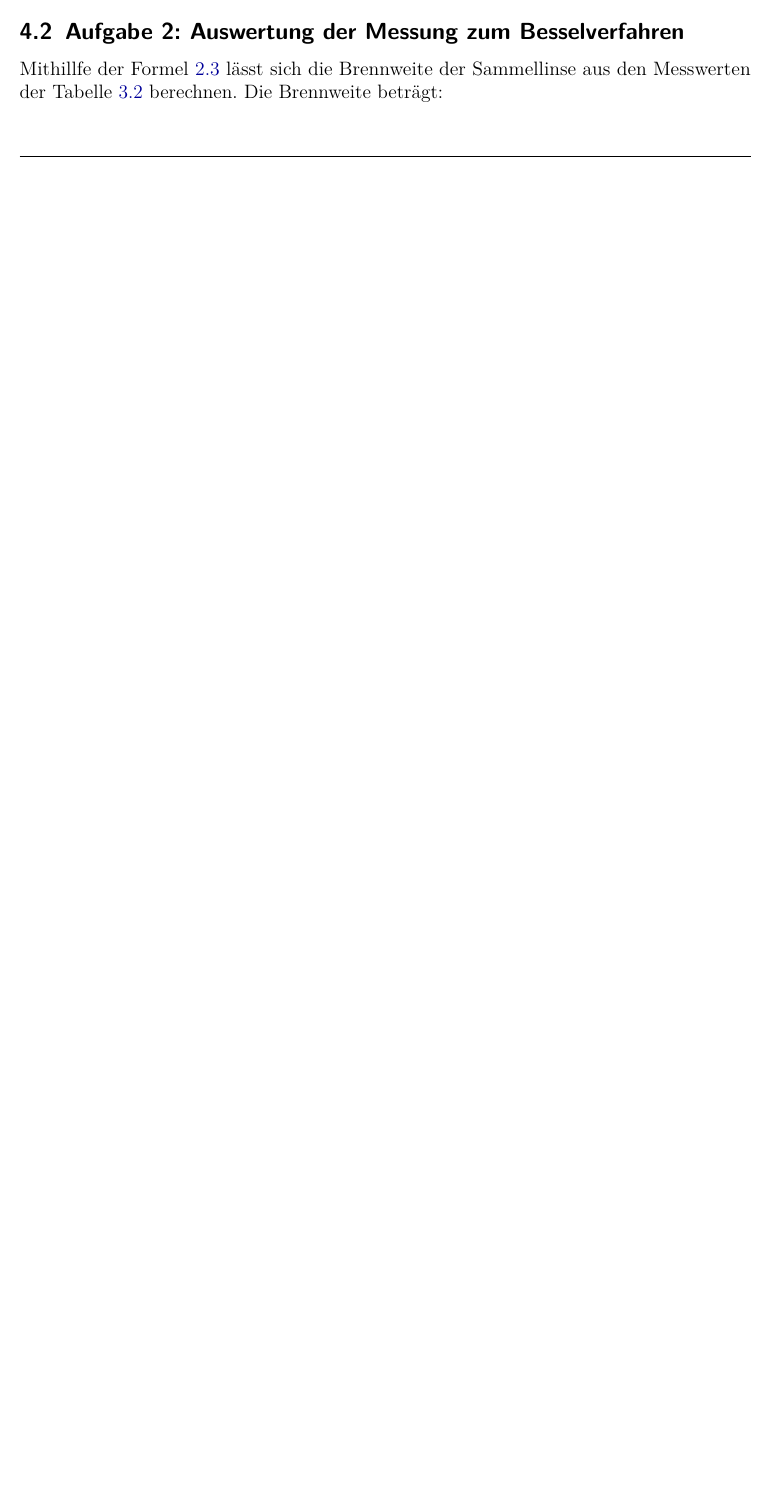
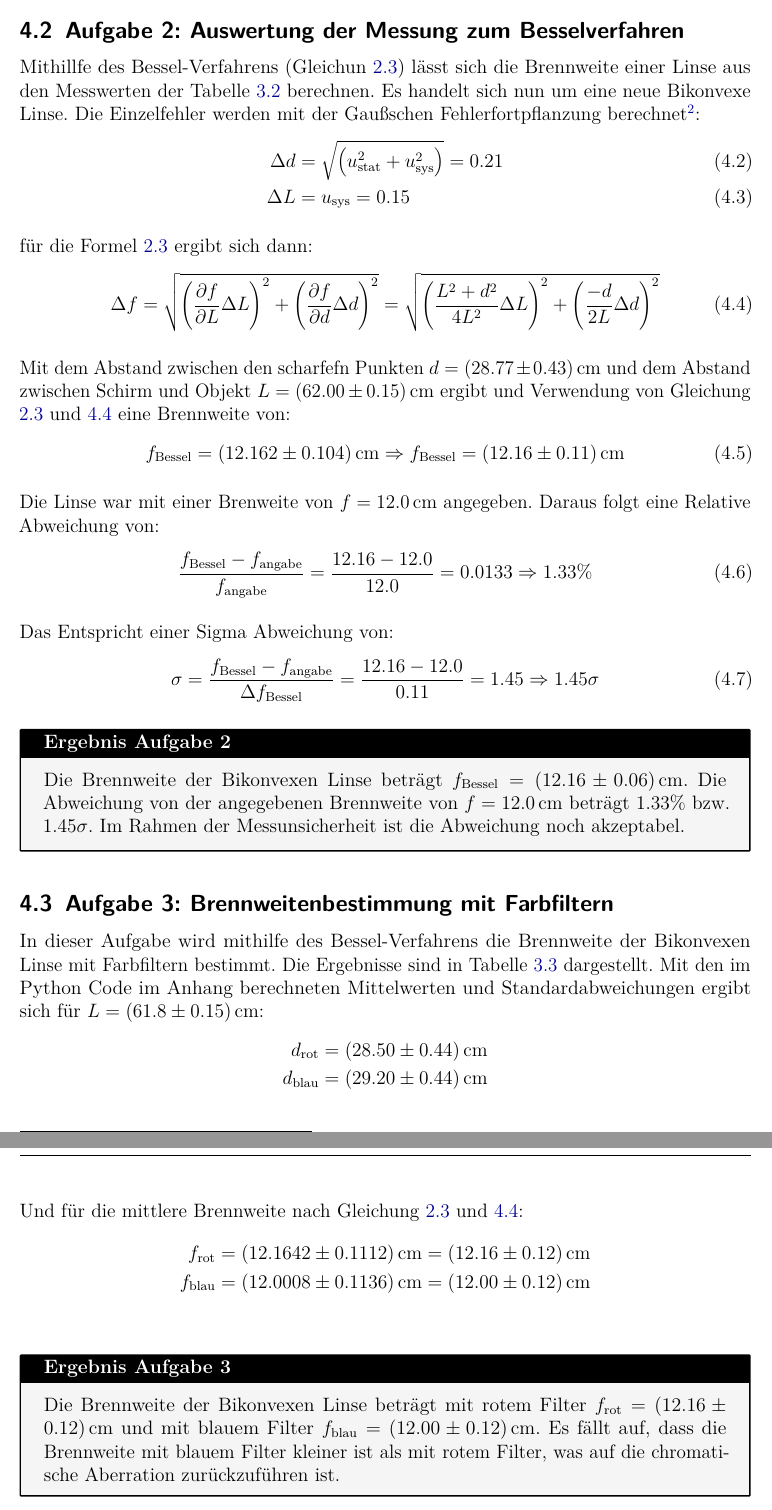
Before and after one commit to IchKaueHolz/PAP1, a LaTeX document (Versuch 31/Auswertung/main.tex): part of page 8 of 9 before the commit and two parts of pages 9 and 10 of 11 after it, the two joined at a grey line, cut so that both start at the same text, the shorter picture padded with empty space. Compiled offline with pdfLaTeX.

Commit message:
Aufgabe 2,3

```diff
--- a/Versuch 31/Auswertung/main.tex
+++ b/Versuch 31/Auswertung/main.tex
@@ -326,6 +331,61 @@ Es ergibt sich eine Brenweite von $f = (10.0 \pm 0.5)\,\si{\centi\meter}$, was m
 
 \subsection{Aufgabe 2: Auswertung der Messung zum Besselverfahren}
-Mithillfe der Formel \ref{eq:bessel} lässt sich die Brennweite der Sammellinse aus den Messwerten der Tabelle \ref{tbl:pdftabelle-2} berechnen. Die Brennweite beträgt:
+Mithillfe des Bessel-Verfahrens (Gleichun \ref{eq:bessel}) lässt sich die Brennweite einer Linse aus den Messwerten der Tabelle \ref{tbl:pdftabelle-2} berechnen. Es handelt sich nun um eine neue Bikonvexe Linse.
+Die Einzelfehler werden mit der Gaußschen Fehlerfortpflanzung berechnet\footnotemark :
+\footnotetext{Siehe Pyhton Code im Anhang.}
+\begin{align}
+    \Delta d &= \sqrt{\left(u_\text{stat}^2 + u_\text{sys}^2\right)} = 0.21\\
+    \Delta L &= u_\text{sys} = 0.15
+\end{align}
+
+für die Formel \ref{eq:bessel} ergibt sich dann:
+\begin{equation}
+    \Delta f = \sqrt{\left(\frac{\partial f}{\partial L} \Delta L\right)^2 + \left(\frac{\partial f}{\partial d} \Delta d\right)^2} = \sqrt{\left(\frac{L^2 + d^2}{4L^2} \Delta L\right)^2 + \left(\frac{-d}{2L} \Delta d\right)^2}\label{eq:Fehler_bessel}
+\end{equation}
+
+Mit dem Abstand zwischen den scharfefn Punkten $d = (28.77\pm 0.43)\,\si{\centi\meter}$ und dem Abstand zwischen Schirm und Objekt $L = (62.00\pm 0.15)\,\si{\centi\meter}$ ergibt und Verwendung von Gleichung \ref{eq:bessel} und \ref{eq:Fehler_bessel} eine Brennweite von:
+\begin{equation}
+    f_\text{Bessel} = (12.162\pm 0.104)\,\si{\centi\meter} \Rightarrow f_\text{Bessel} = (12.16\pm 0.11)\,\si{\centi\meter}
+\end{equation}
+
+Die Linse war mit einer Brenweite von $f = 12.0\,\si{\centi\meter}$ angegeben. Daraus folgt eine Relative Abweichung von:
+\begin{equation}
+    \frac{f_\text{Bessel} - f_\text{angabe}}{f_\text{angabe}} = \frac{12.16 - 12.0}{12.0} = 0.0133 \Rightarrow 1.33\%
+\end{equation}
+
+Das Entspricht einer Sigma Abweichung von:
+\begin{equation}
+    \sigma = \frac{f_\text{Bessel} - f_\text{angabe}}{\Delta f_\text{Bessel}} = \frac{12.16 - 12.0}{0.11} = 1.45 \Rightarrow 1.45\sigma
+\end{equation}
+
+\begin{resultbox}[Ergebnis Aufgabe 2]
+    Die Brennweite der Bikonvexen Linse beträgt $f_\text{Bessel} = (12.16\pm 0.06)\,\si{\centi\meter}$.
+    Die Abweichung von der angegebenen Brennweite von $f = 12.0\,\si{\centi\meter}$ beträgt $1.33\%$ bzw. $1.45\sigma$. Im Rahmen der Messunsicherheit ist die Abweichung noch akzeptabel.
+\end{resultbox}
+
+\subsection{Aufgabe 3: Brennweitenbestimmung mit Farbfiltern}
+In dieser Aufgabe wird mithilfe des Bessel-Verfahrens die Brennweite der Bikonvexen Linse mit Farbfiltern bestimmt. Die Ergebnisse sind in Tabelle \ref{tbl:pdftabelle-3} dargestellt.
+Mit den im Python Code im Anhang berechneten Mittelwerten und Standardabweichungen ergibt sich für $L = (61.8\pm 0.15)\,\si{\centi\meter}$:
+\begin{align*}
+    d_\text{rot} &= (28.50\pm 0.44)\,\si{\centi\meter}\\
+    d_\text{blau} &= (29.20\pm 0.44)\,\si{\centi\meter}\\
+\end{align*}
+
+Und für die mittlere Brennweite nach Gleichung \ref{eq:bessel} und \ref{eq:Fehler_bessel}:
+\begin{align*}
+    f_\text{rot} = (12.1642\pm 0.1112)\,\si{\centi\meter} &=(12.16\pm 0.12)\,\si{\centi\meter}\\
+    f_\text{blau} = (12.0008\pm 0.1136)\,\si{\centi\meter} &=(12.00\pm 0.12)\,\si{\centi\meter}\\
+\end{align*}
+
+\begin{resultbox}[Ergebnis Aufgabe 3]
+    Die Brennweite der Bikonvexen Linse beträgt mit rotem Filter $f_\text{rot} = (12.16\pm 0.12)\,\si{\centi\meter}$ und mit blauem Filter $f_\text{blau} = (12.00\pm 0.12)\,\si{\centi\meter}$.
+    Es fällt auf, dass die Brennweite mit blauem Filter kleiner ist als mit rotem Filter, was auf die chromatische Aberration zurückzuführen ist.
+
+\end{resultbox}
+
+
+\section{Diskussion}
+In Aufgabe 2 sind die Messwerte der Bessel-Messung mit den angegebenen Werten der Linse verglichen worden. Die Abweichung von $1.33\%$ bzw. $1.45\sigma$ ist im Rahmen der Messunsicherheit noch akzeptabel, jedoch wird das Besselverfahren als sehr genau angesehen. Die Abweichung könnte auf systematische Fehler zurückzuführen sein, wie z.B. ungenaue Positionierung der Linse oder des Schirms. Bei der Messung des Achromaten in Aufgabe 1 wäre eine Abweichung eher durch statische Fehler zu erklären, da die Gaußsche Linsengleichung für Achsennahe Strahlen gilt und die Abbildung von achsenfernen Strahlen zu Abweichungen führen kann. Die Messung der Brennweite des Achromaten in Aufgabe 1 ist jedoch konsistent mit den theoretischen Erwartungen und den Messwerten, was auf eine gute Genauigkeit der Messung hinweist.
 
 
 \clearpage
```
Also changed, not shown: Versuch 31/Auswertung/main.tex (7 more changed lines), 4 other files.
